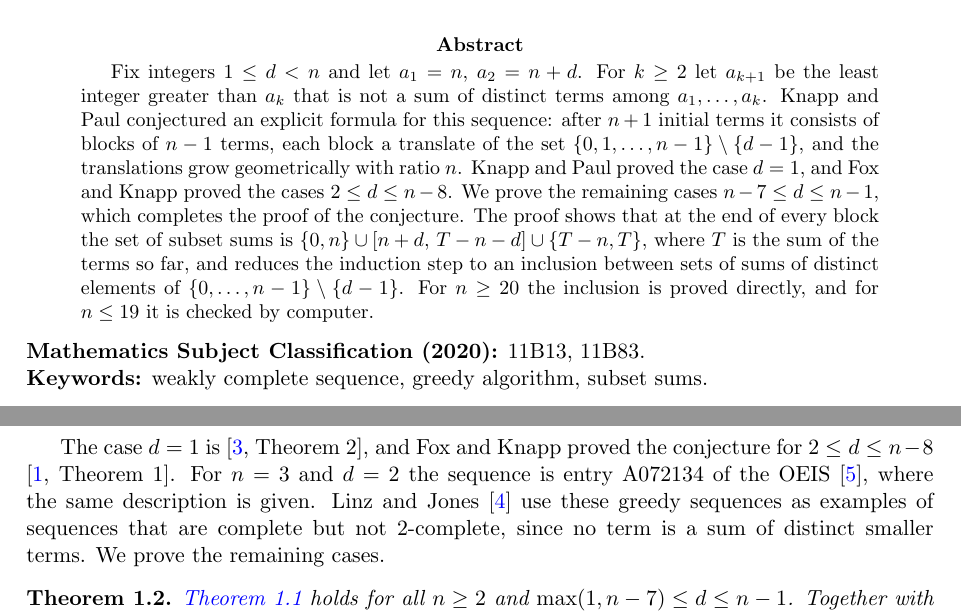
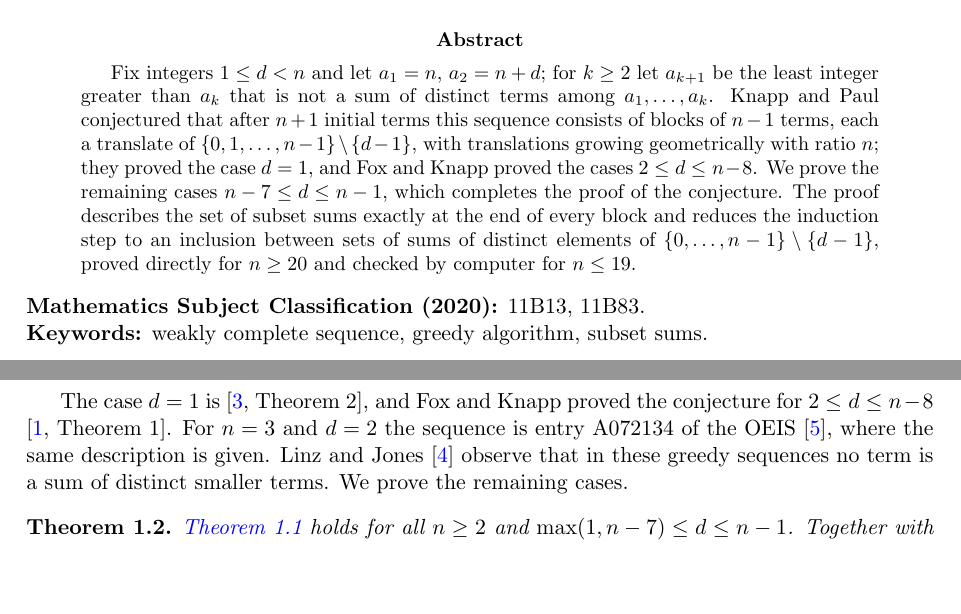
Before and after one commit to yspennstate/greedy-weakly-complete-sequences, a LaTeX paper (main.tex): two parts of pages 1 and 2 of 6, joined at a grey line, cut so that both start at the same text, the shorter picture padded with empty space. Compiled offline with pdfLaTeX.

Commit message:
Fix wording in introduction and Section 3
Co-Authored-By: Claude Opus 5.5 <noreply@anthropic.com>

```diff
--- a/main.tex
+++ b/main.tex
@@ -27,15 +27,14 @@ Givat Ram, Jerusalem, Israel}
 \maketitle
 
 \begin{abstract}
-Fix integers $1\le d<n$ and let $a_1=n$, $a_2=n+d$. For $k\ge 2$ let $a_{k+1}$ be the least integer greater than
-$a_k$ that is not a sum of distinct terms among $a_1,\dots,a_k$. Knapp and Paul conjectured an explicit formula for
-this sequence: after $n+1$ initial terms it consists of blocks of $n-1$ terms, each block a translate of the set
-$\{0,1,\dots,n-1\}\setminus\{d-1\}$, and the translations grow geometrically with ratio $n$. Knapp and Paul proved the
-case $d=1$, and Fox and Knapp proved the cases $2\le d\le n-8$. We prove the remaining cases $n-7\le d\le n-1$, which
-completes the proof of the conjecture. The proof shows that at the end of every block the set of subset sums is
-$\{0,n\}\cup[n+d,\,T-n-d]\cup\{T-n,T\}$, where $T$ is the sum of the terms so far, and reduces the induction step to
-an inclusion between sets of sums of distinct elements of $\{0,\dots,n-1\}\setminus\{d-1\}$. For $n\ge 20$ the
-inclusion is proved directly, and for $n\le 19$ it is checked by computer.
+Fix integers $1\le d<n$ and let $a_1=n$, $a_2=n+d$; for $k\ge 2$ let $a_{k+1}$ be the least integer greater than
+$a_k$ that is not a sum of distinct terms among $a_1,\dots,a_k$. Knapp and Paul conjectured that after $n+1$ initial
+terms this sequence consists of blocks of $n-1$ terms, each a translate of $\{0,1,\dots,n-1\}\setminus\{d-1\}$, with
+translations growing geometrically with ratio $n$; they proved the case $d=1$, and Fox and Knapp proved the cases
+$2\le d\le n-8$. We prove the remaining cases $n-7\le d\le n-1$, which completes the proof of the conjecture. The
+proof describes the set of subset sums exactly at the end of every block and reduces the induction step to an
+inclusion between sets of sums of distinct elements of $\{0,\dots,n-1\}\setminus\{d-1\}$, proved directly for
+$n\ge 20$ and checked by computer for $n\le 19$.
 \end{abstract}
 
 \noindent\textbf{Mathematics Subject Classification (2020):} 11B13, 11B83.
@@ -70,8 +69,8 @@ and $S=\{-c+j:\ 0\le j\le n-1,\ j\ne d-1\}$.
 
 The case $d=1$ is \cite[Theorem~2]{KP}, and Fox and Knapp proved the conjecture for $2\le d\le n-8$
 \cite[Theorem~1]{FK}. For $n=3$ and $d=2$ the sequence is entry A072134 of the OEIS \cite{OEIS}, where the same
-description is given. Linz and Jones \cite{LJ} use these greedy sequences as examples of sequences that are complete
-but not $2$-complete, since no term is a sum of distinct smaller terms. We prove the remaining cases.
+description is given. Linz and Jones \cite{LJ} observe that in these greedy sequences no term is a sum of distinct
+smaller terms. We prove the remaining cases.
 
 \begin{theorem}\label{thm:main}
 \Cref{conj:KP} holds for all $n\ge 2$ and $\max(1,n-7)\le d\le n-1$. Together with \cite[Theorem~1]{FK} and
```
Also changed, not shown: main.pdf, main.tex (4 more changed lines).
